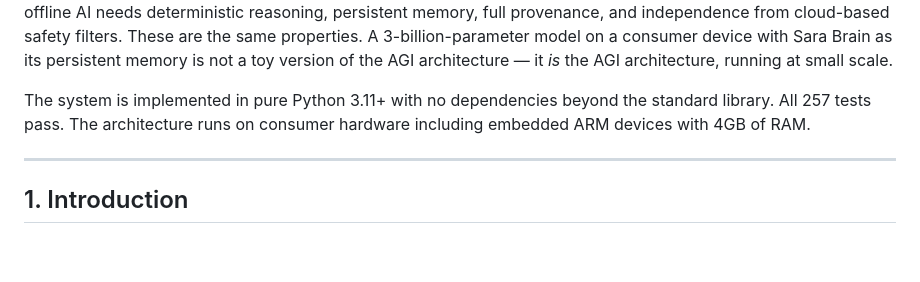
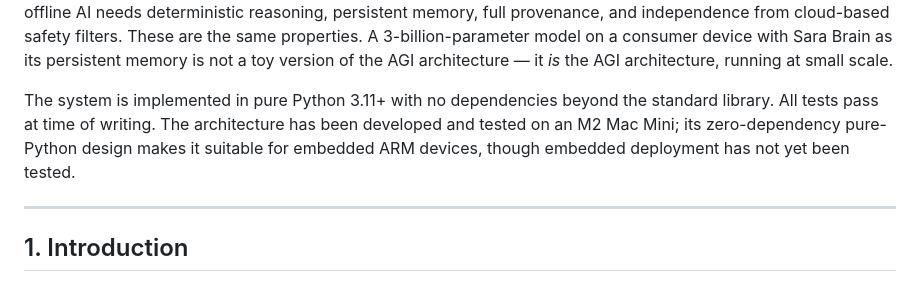
Before and after one commit to LunarFawn/SaraBrain, a Markdown page: papers/zenodo_v1.1_preprint.md, the part around the change. GitHub-like rendering; blank space fills up the shorter version.

Commit message:
Correct hardware claims: tested on M2 Mac Mini, embedded not yet verified

```diff
--- a/papers/zenodo_v1.1_preprint.md
+++ b/papers/zenodo_v1.1_preprint.md
@@ -40,7 +40,7 @@ We present the v1.1 extensions to Sara Brain, a path-of-thought cognitive archit
 
 **(6) Convergence thesis.** We argue that the requirements for safe AGI and the requirements for reliable offline small-model AI are the same requirements, and that both converge on the architecture described here. Safe AGI needs structural alignment, innate primitives, epistemic self-awareness, and refusal of harmful directives. Reliable offline AI needs deterministic reasoning, persistent memory, full provenance, and independence from cloud-based safety filters. These are the same properties. A 3-billion-parameter model on a consumer device with Sara Brain as its persistent memory is not a toy version of the AGI architecture — it *is* the AGI architecture, running at small scale.
 
-The system is implemented in pure Python 3.11+ with no dependencies beyond the standard library. All 257 tests pass. The architecture runs on consumer hardware including embedded ARM devices with 4GB of RAM.
+The system is implemented in pure Python 3.11+ with no dependencies beyond the standard library. All tests pass at time of writing. The architecture has been developed and tested on an M2 Mac Mini; its zero-dependency pure-Python design makes it suitable for embedded ARM devices, though embedded deployment has not yet been tested.
 
 ---
 
```
